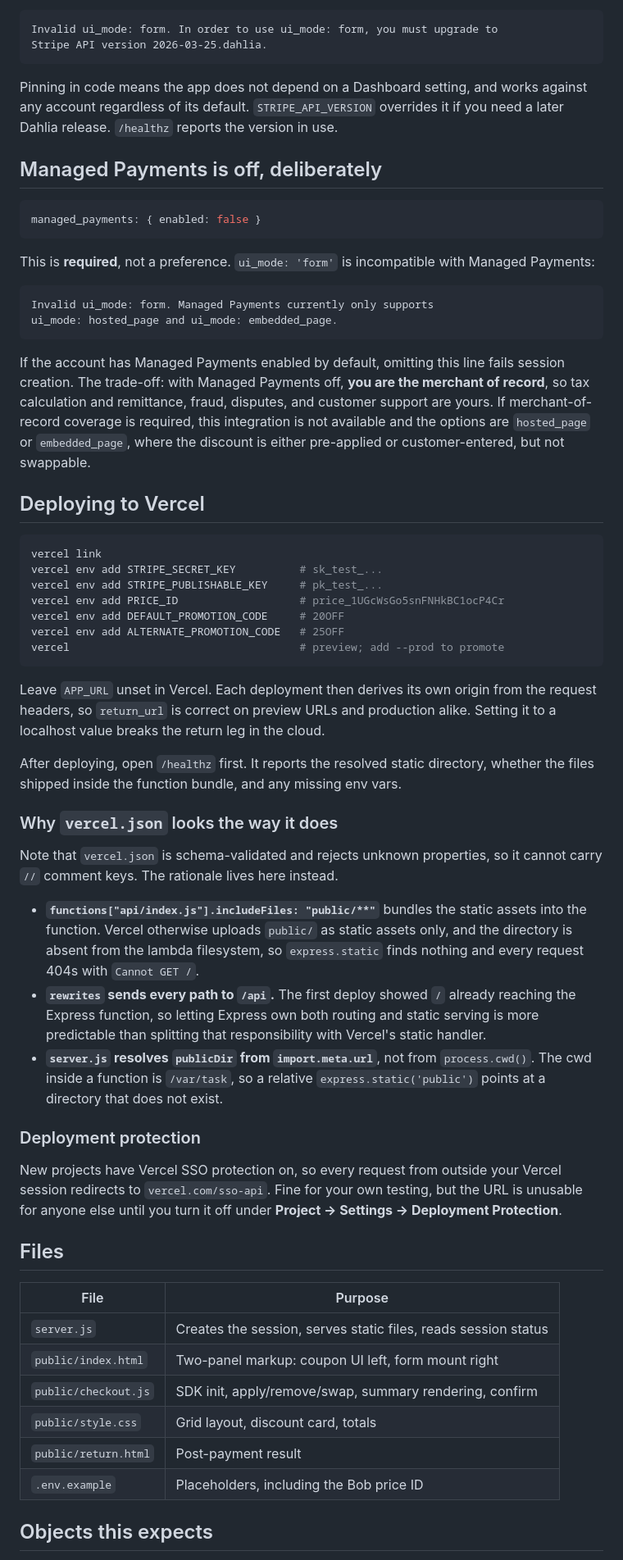
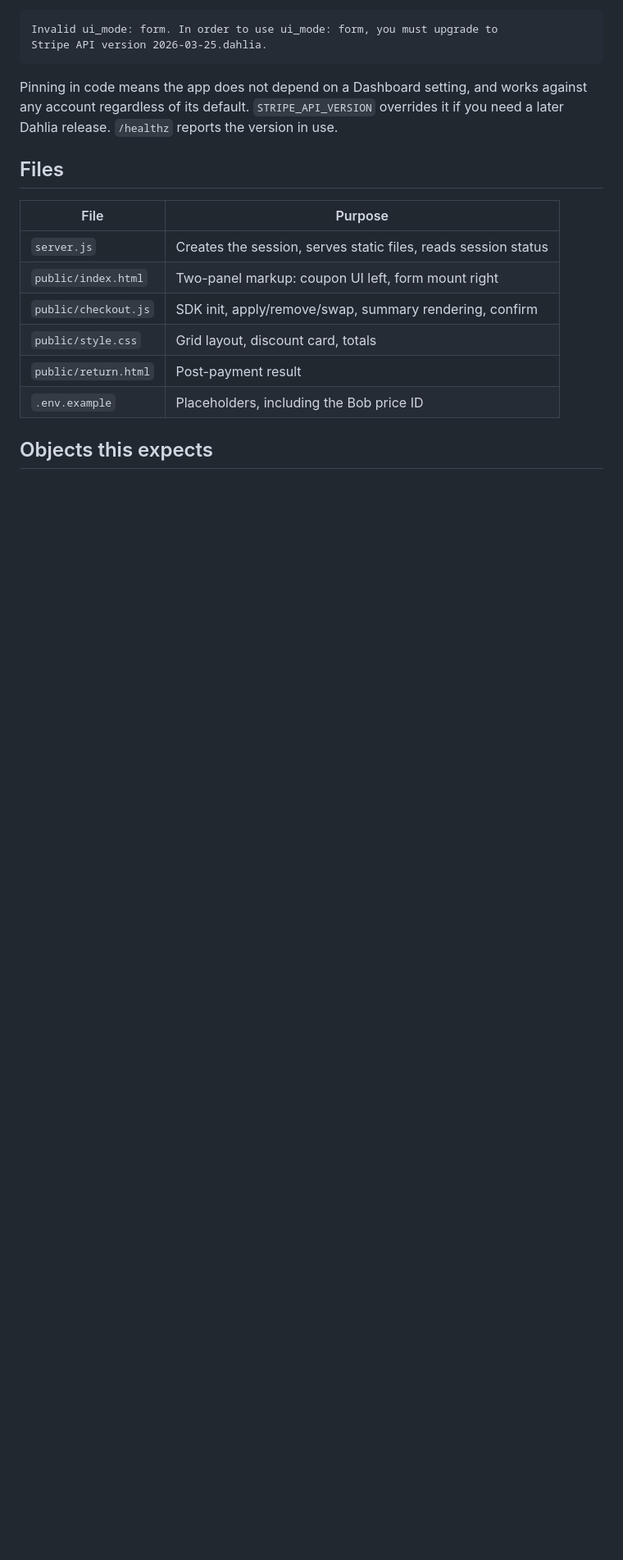
Before and after one commit to kslamet/bandlab-checkout-form, a Markdown page: README.md, the part around one of its changes. Shown at 82% size. Drawn GitHub-style; blank space fills up the shorter version.

````diff
--- a/README.md
+++ b/README.md
@@ -91,70 +91,6 @@ Pinning in code means the app does not depend on a Dashboard setting, and works
 against any account regardless of its default. `STRIPE_API_VERSION` overrides it
 if you need a later Dahlia release. `/healthz` reports the version in use.
 
-## Managed Payments is off, deliberately
-
-```js
-managed_payments: { enabled: false }
-```
-
-This is **required**, not a preference. `ui_mode: 'form'` is incompatible with
-Managed Payments:
-
-```
-Invalid ui_mode: form. Managed Payments currently only supports
-ui_mode: hosted_page and ui_mode: embedded_page.
-```
-
-If the account has Managed Payments enabled by default, omitting this line fails
-session creation. The trade-off: with Managed Payments off, **you are the merchant
-of record**, so tax calculation and remittance, fraud, disputes, and customer
-support are yours. If merchant-of-record coverage is required, this integration is
-not available and the options are `hosted_page` or `embedded_page`, where the
-discount is either pre-applied or customer-entered, but not swappable.
-
-## Deploying to Vercel
-
-```bash
-vercel link
-vercel env add STRIPE_SECRET_KEY          # sk_test_...
-vercel env add STRIPE_PUBLISHABLE_KEY     # pk_test_...
-vercel env add PRICE_ID                   # price_1UGcWsGo5snFNHkBC1ocP4Cr
-vercel env add DEFAULT_PROMOTION_CODE     # 20OFF
-vercel env add ALTERNATE_PROMOTION_CODE   # 25OFF
-vercel                                    # preview; add --prod to promote
-```
-
-Leave `APP_URL` unset in Vercel. Each deployment then derives its own origin from
-the request headers, so `return_url` is correct on preview URLs and production
-alike. Setting it to a localhost value breaks the return leg in the cloud.
-
-After deploying, open `/healthz` first. It reports the resolved static directory,
-whether the files shipped inside the function bundle, and any missing env vars.
-
-### Why `vercel.json` looks the way it does
-
-Note that `vercel.json` is schema-validated and rejects unknown properties, so it
-cannot carry `//` comment keys. The rationale lives here instead.
-
-- **`functions["api/index.js"].includeFiles: "public/**"`** bundles the static
-  assets into the function. Vercel otherwise uploads `public/` as static assets
-  only, and the directory is absent from the lambda filesystem, so
-  `express.static` finds nothing and every request 404s with `Cannot GET /`.
-- **`rewrites` sends every path to `/api`.** The first deploy showed `/` already
-  reaching the Express function, so letting Express own both routing and static
-  serving is more predictable than splitting that responsibility with Vercel's
-  static handler.
-- **`server.js` resolves `publicDir` from `import.meta.url`**, not from
-  `process.cwd()`. The cwd inside a function is `/var/task`, so a relative
-  `express.static('public')` points at a directory that does not exist.
-
-### Deployment protection
-
-New projects have Vercel SSO protection on, so every request from outside your
-Vercel session redirects to `vercel.com/sso-api`. Fine for your own testing, but
-the URL is unusable for anyone else until you turn it off under
-**Project → Settings → Deployment Protection**.
-
 ## Files
 
 | File | Purpose |
````
Also changed, not shown: other parts of README.md (+4 -17 lines).
